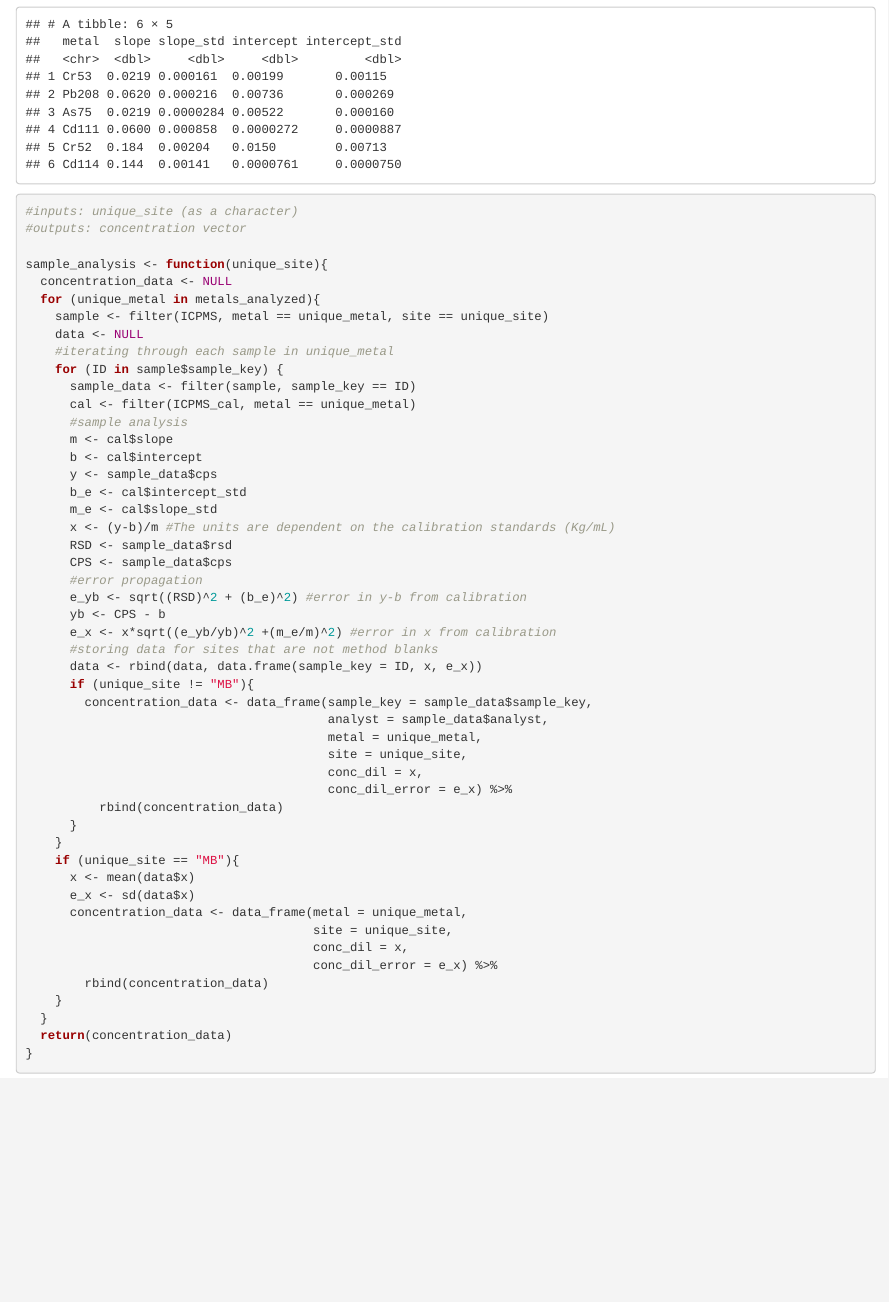
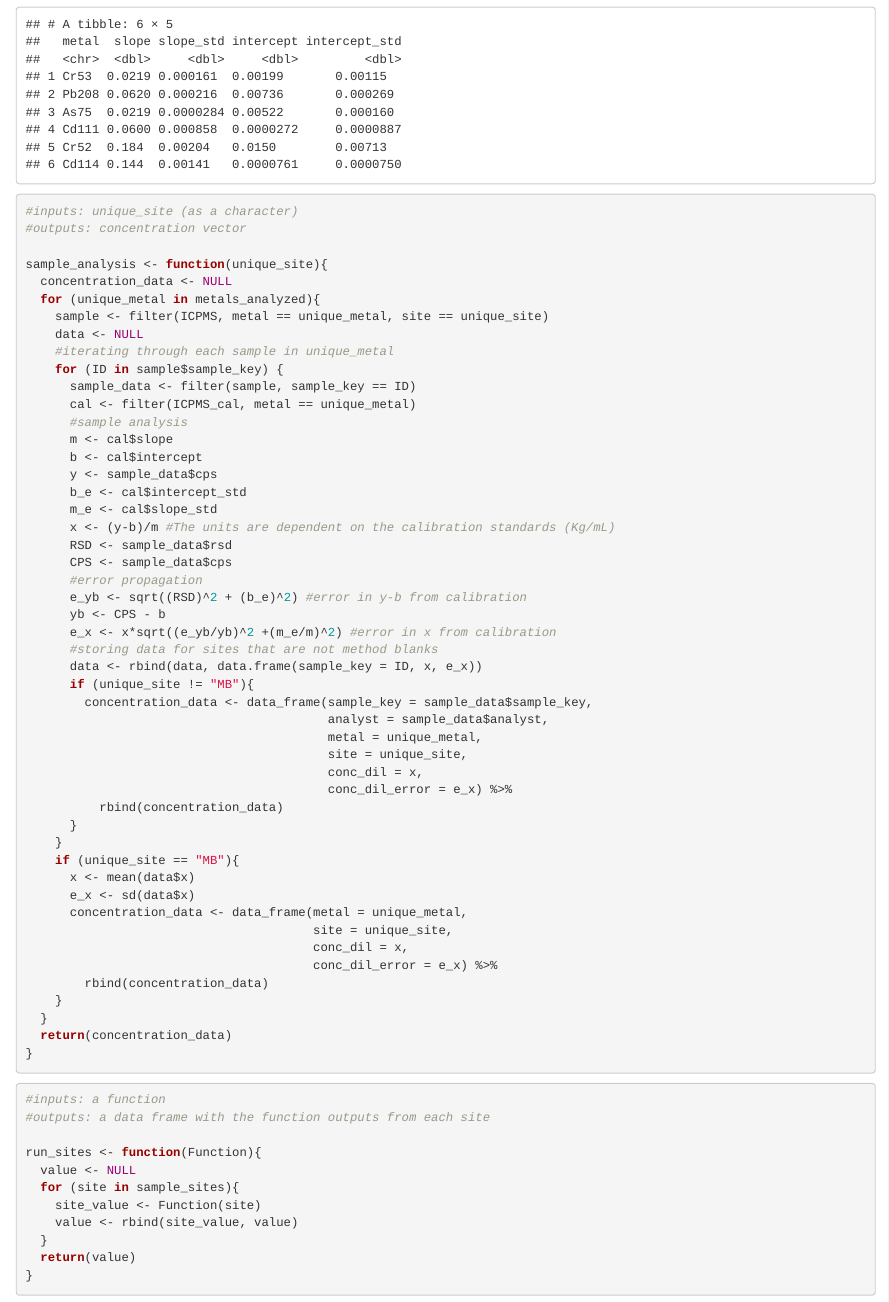
Before and after one commit to cristinagonzales/313_icpms_metals, an R Markdown document (R/metals_icpms_analysis.Rmd): the page in a window 1100 px wide, from 3950 px down. Rendered offline with R 4.5, knitr and Pandoc, with nearby package versions.

Commit message:
Created a function that runs a different function on each of the soil sample sites; takes input of a function and returns a data frame with the function outputs from each site

````diff
--- a/R/metals_icpms_analysis.Rmd
+++ b/R/metals_icpms_analysis.Rmd
@@ -59,7 +59,7 @@ for (unique_metal in metals_analyzed) {
 ICPMS_cal
 ```
 
-```{r function}
+```{r function for sample analysis}
 #inputs: unique_site (as a character)
 #outputs: concentration vector
 
@@ -110,3 +110,17 @@ sample_analysis <- function(unique_site){
   return(concentration_data)
 }
 ```
+
+```{r function for diff functions}
+#inputs: a function
+#outputs: a data frame with the function outputs from each site
+
+run_sites <- function(Function){
+  value <- NULL
+  for (site in sample_sites){
+    site_value <- Function(site)
+    value <- rbind(site_value, value)
+  }
+  return(value)
+}
+```
````
